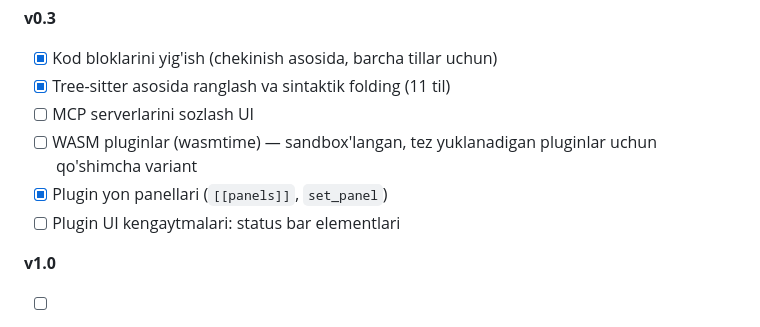
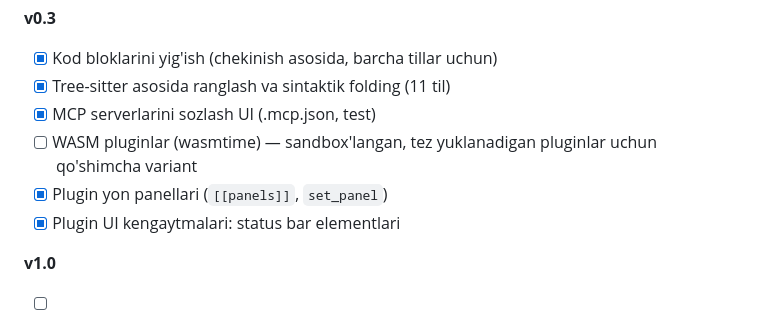
Before and after one commit to abbosjon-dev/code-editor, a Markdown page: docs/ARCHITECTURE.md, the part around the change. GitHub-like rendering.

```diff
--- a/docs/ARCHITECTURE.md
+++ b/docs/ARCHITECTURE.md
@@ -57,10 +57,10 @@ klaviatura/sichqoncha ─► egui ─► ZenithApp::update
 **v0.3**
 - [x] Kod bloklarini yig'ish (chekinish asosida, barcha tillar uchun)
 - [x] Tree-sitter asosida ranglash va sintaktik folding (11 til)
-- [ ] MCP serverlarini sozlash UI
+- [x] MCP serverlarini sozlash UI (.mcp.json, test)
 - [ ] WASM pluginlar (wasmtime) — sandbox'langan, tez yuklanadigan pluginlar uchun qo'shimcha variant
 - [x] Plugin yon panellari (`[[panels]]`, `set_panel`)
-- [ ] Plugin UI kengaytmalari: status bar elementlari
+- [x] Plugin UI kengaytmalari: status bar elementlari
 
 **v1.0**
 - [ ] Plugin marketplace / registry
```
Also changed, not shown: README.md (+10 -0 lines), docs/mcp.png (added), 8 other files.
